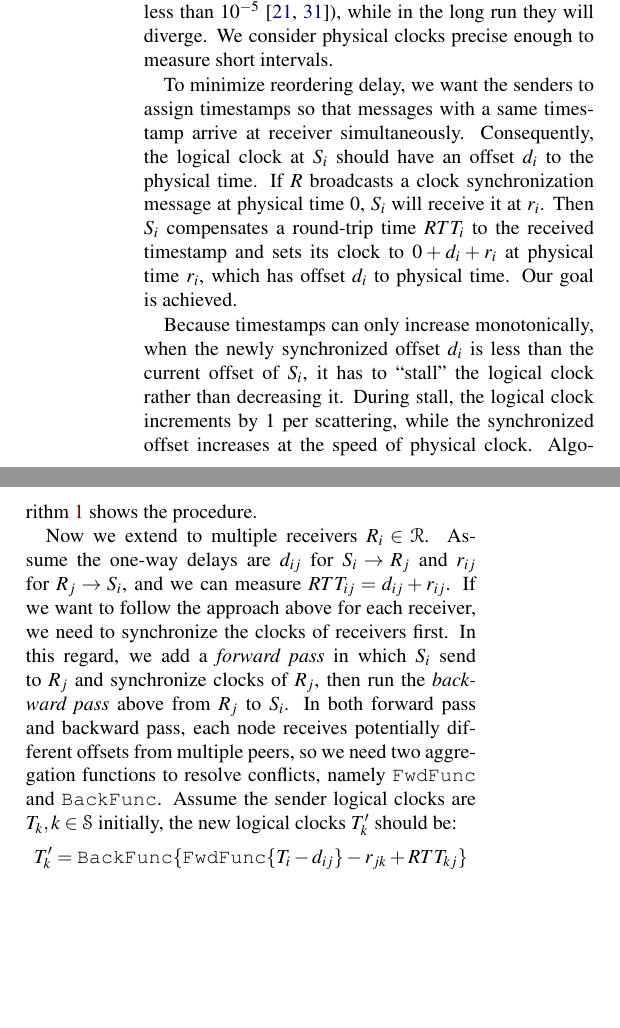
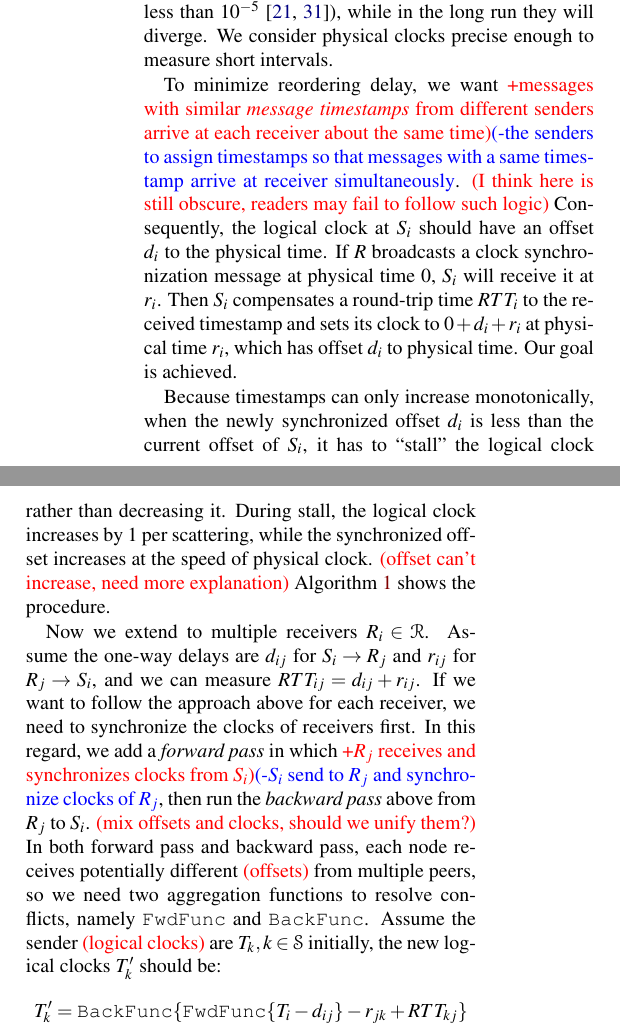
Before and after one commit to bojieli/1Pipe-paper, a LaTeX document (main.tex, which reads design.tex): two parts of the columns of page 7 of 18, joined at a grey line, cut so that both start at the same text, the shorter picture padded with empty space. Compiled offline with pdfLaTeX; a LaTeX package or settings file that is missing is left out.

Commit message:
comments about 4.3

```diff
--- a/design.tex
+++ b/design.tex
@@ -203,7 +201,8 @@ Note that we can measure the round-trip time ($RTT_i = d_i + r_i$) between two n
 We further observe that speed of clocks on each node have negligible difference (relative error less than $10^{-5}$~\cite{corbett2013spanner,geng2018exploiting}), while in the long run they will diverge.
 We consider physical clocks precise enough to measure short intervals.
 
-To minimize reordering delay, we want the senders to assign timestamps so that messages with a same timestamp arrive at receiver simultaneously.
+To minimize reordering delay, we want \REDBLU{messages with similar \textit{message timestamps} from different senders arrive at each receiver about the same time}{the senders to assign timestamps so that messages with a same timestamp arrive at receiver simultaneously}.
+\RED{I think here is still obscure, readers may fail to follow such logic}
 Consequently, the logical clock at $S_i$ should have an offset $d_i$ to the physical time.
 If $R$ broadcasts a clock synchronization message at physical time 0, $S_i$ will receive it at $r_i$.
 Then $S_i$ compensates a round-trip time $RTT_i$ to the received timestamp and sets its clock to $0 + d_i + r_i$ at physical time $r_i$, which has offset $d_i$ to physical time.
@@ -230,16 +229,18 @@ Our goal is achieved.
 
 
 Because timestamps can only increase monotonically, when the newly synchronized offset $d_i$ is less than the current offset of $S_i$, it has to ``stall'' the logical clock rather than decreasing it.
-During stall, the logical clock increments by 1 per scattering, while the synchronized offset increases at the speed of physical clock.
+During stall, the logical clock increases by 1 per scattering, while the synchronized offset increases at the speed of physical clock.
+\RED{offset can't increase, need more explanation}
 Algorithm~\ref{alg:clock} shows the procedure.
 
 Now we extend to multiple receivers $R_i \in \mathcal{R}$.
 %In a data center, each sender is also a receiver, but we denote the send and receive roles separately for clarity.
 Assume the one-way delays are $d_{ij}$ for $S_i \rightarrow R_j$ and $r_{ij}$ for $R_j \rightarrow S_i$, and we can measure $RTT_{ij} = d_{ij} + r_{ij}$.
 If we want to follow the approach above for each receiver, we need to synchronize the clocks of receivers first.
-In this regard, we add a \textit{forward pass} in which $S_i$ send to $R_j$ and synchronize clocks of $R_j$, then run the \textit{backward pass} above from $R_j$ to $S_i$.
-In both forward pass and backward pass, each node receives potentially different offsets from multiple peers, so we need two aggregation functions to resolve conflicts, namely \texttt{FwdFunc} and \texttt{BackFunc}.
-Assume the sender logical clocks are $T_k, k \in \mathcal{S}$ initially, the new logical clocks $T'_k$ should be:
+In this regard, we add a \textit{forward pass} in which \REDBLU{$R_j$ receives and synchronizes clocks from $S_i$}{$S_i$ send to $R_j$ and synchronize clocks of $R_j$}, then run the \textit{backward pass} above from $R_j$ to $S_i$.
+\RED{mix offsets and clocks, should we unify them?}
+In both forward pass and backward pass, each node receives potentially different \RED{offsets} from multiple peers, so we need two aggregation functions to resolve conflicts, namely \texttt{FwdFunc} and \texttt{BackFunc}.
+Assume the sender \RED{logical clocks} are $T_k, k \in \mathcal{S}$ initially, the new logical clocks $T'_k$ should be:
 
 \vspace{-1em}
 \begin{equation*}
```
Also changed, not shown: design.tex (2 more changed lines).
